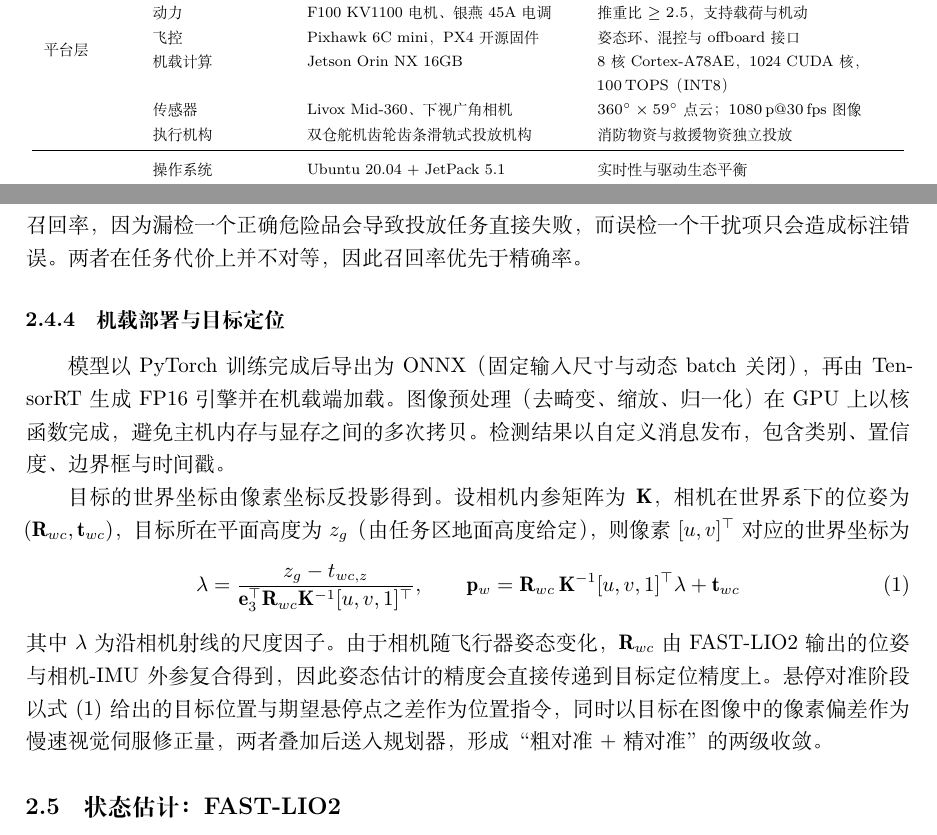
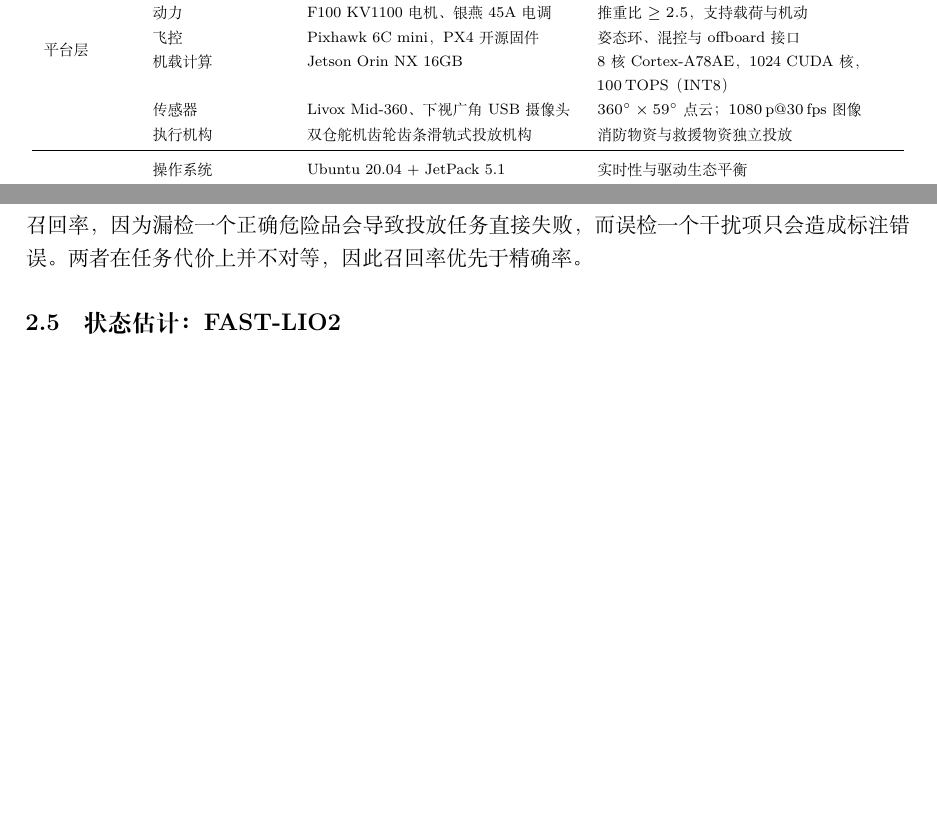
Before and after one commit to AmeathAbby/low-altitude-firefighting-drone, a LaTeX document (main.tex, which reads sections/tech_stack.tex): two parts of pages 6 and 9 of 15 before the commit and two parts of pages 6 and 9 of 14 after it, joined at a grey line, cut so that both start at the same text, the shorter picture padded with empty space. Compiled offline with XeLaTeX.

Commit message:
A little change

```diff
--- a/sections/tech_stack.tex
+++ b/sections/tech_stack.tex
@@ -77,7 +77,7 @@
  & 动力 & F100 KV1100 电机、银燕 45A 电调 & 推重比 $\geq2.5$，支持载荷与机动 \\
  & 飞控 & Pixhawk 6C mini，PX4 开源固件 & 姿态环、混控与 offboard 接口 \\
  & 机载计算 & Jetson Orin NX 16GB & 8 核 Cortex-A78AE，1024 CUDA 核，$100\unit{TOPS}$（INT8） \\
- & 传感器 & Livox Mid-360、下视广角相机 & $360^\circ\times59^\circ$ 点云；$1080\unit{p}@30\unit{fps}$ 图像 \\
+ & 传感器 & Livox Mid-360、下视广角USB摄像头 & $360^\circ\times59^\circ$ 点云；$1080\unit{p}@30\unit{fps}$ 图像 \\
  & 执行机构 & 双仓舵机齿轮齿条滑轨式投放机构 & 消防物资与救援物资独立投放 \\
 \midrule
 \multirow{4}{*}{中间件层}
@@ -253,18 +253,6 @@
 
 训练采用 COCO 预训练权重迁移学习，输入分辨率取 $640\times640$，优化器使用 YOLOv26 默认的 MuSGD 组合，损失采用渐进式策略。评价指标除整体 $\unit{mAP}_{50}$ 外，单独统计小目标子集的召回率，因为漏检一个正确危险品会导致投放任务直接失败，而误检一个干扰项只会造成标注错误。两者在任务代价上并不对等，因此召回率优先于精确率。
 
-\subsubsection{机载部署与目标定位}
-
-模型以 PyTorch 训练完成后导出为 ONNX（固定输入尺寸与动态 batch 关闭），再由 TensorRT 生成 FP16 引擎并在机载端加载。图像预处理（去畸变、缩放、归一化）在 GPU 上以核函数完成，避免主机内存与显存之间的多次拷贝。检测结果以自定义消息发布，包含类别、置信度、边界框与时间戳。
-
-目标的世界坐标由像素坐标反投影得到。设相机内参矩阵为 $\Kcal$，相机在世界系下的位姿为 $(\Rmat_{wc},\mathbf{t}_{wc})$，目标所在平面高度为 $z_g$（由任务区地面高度给定），则像素 $[u,v]^\top$ 对应的世界坐标为
-\begin{equation}
-\lambda = \frac{z_g - t_{wc,z}}{\mathbf{e}_3^\top \Rmat_{wc}\Kcal^{-1}[u,v,1]^\top},\qquad
-\pvec_w = \Rmat_{wc}\,\Kcal^{-1}[u,v,1]^\top \lambda + \mathbf{t}_{wc}
-\label{eq:pixel2world}
-\end{equation}
-其中 $\lambda$ 为沿相机射线的尺度因子。由于相机随飞行器姿态变化，$\Rmat_{wc}$ 由 FAST-LIO2 输出的位姿与相机-IMU 外参复合得到，因此姿态估计的精度会直接传递到目标定位精度上。悬停对准阶段以式~(\ref{eq:pixel2world}) 给出的目标位置与期望悬停点之差作为位置指令，同时以目标在图像中的像素偏差作为慢速视觉伺服修正量，两者叠加后送入规划器，形成“粗对准 + 精对准”的两级收敛。
-
 \subsection{状态估计：FAST-LIO2}
 
 状态估计模块负责在无卫星导航、无外置定位的条件下提供飞行器六自由度位姿，并同时输出世界系点云供规划模块构建占据栅格。系统选用 FAST-LIO2~\cite{xu2022fastlio2}，其核心是将激光点到平面的残差直接与 IMU 预积分结果在迭代扩展卡尔曼滤波框架内紧耦合，借助增量式 kd-Tree（ikd-Tree）~\cite{cai2021ikdtree} 维护地图，无需提取角点、面点等人工特征。
```
Also changed, not shown: main.pdf, 封面预览.png (deleted), 无人机物品投放装置结构设计.md (line endings or trailing spaces).
